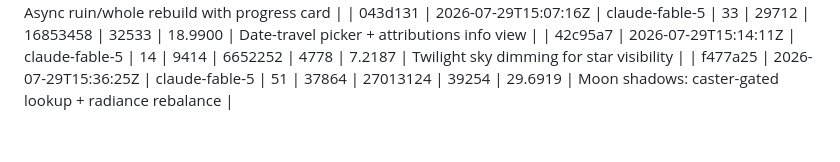
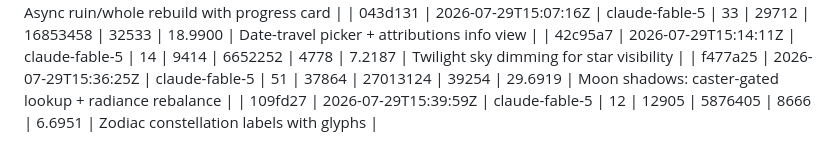
Before and after one commit to SpaceTrucker2196/henge, a Markdown page: LEDGER.md, the part around the change. Rendered like a GitHub page.

Commit message:
chore(ledger): 109fd27

```diff
--- a/LEDGER.md
+++ b/LEDGER.md
@@ -40,3 +40,4 @@ the whole ledger: `ledger.py --energy-total`.
 | 043d131 | 2026-07-29T15:07:16Z | claude-fable-5 | 33 | 29712 | 16853458 | 32533 | 18.9900 | Date-travel picker + attributions info view |
 | 42c95a7 | 2026-07-29T15:14:11Z | claude-fable-5 | 14 | 9414 | 6652252 | 4778 | 7.2187 | Twilight sky dimming for star visibility |
 | f477a25 | 2026-07-29T15:36:25Z | claude-fable-5 | 51 | 37864 | 27013124 | 39254 | 29.6919 | Moon shadows: caster-gated lookup + radiance rebalance |
+| 109fd27 | 2026-07-29T15:39:59Z | claude-fable-5 | 12 | 12905 | 5876405 | 8666 | 6.6951 | Zodiac constellation labels with glyphs |
```
